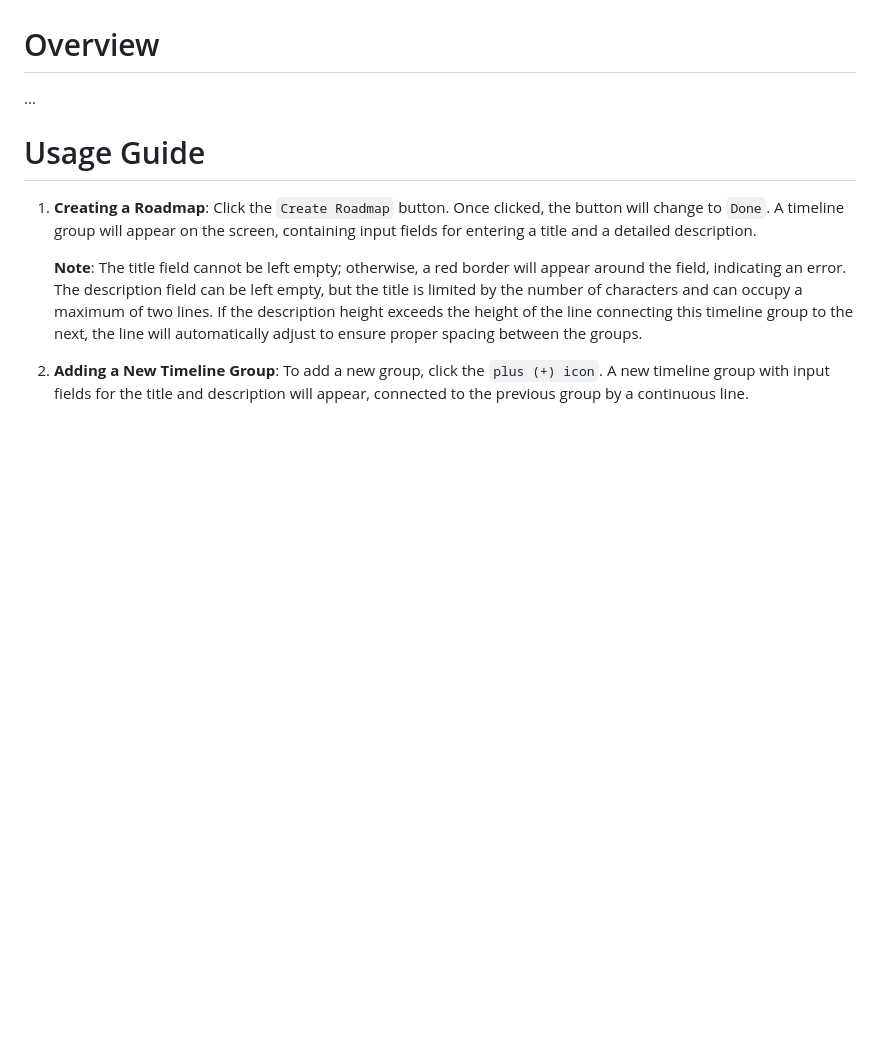
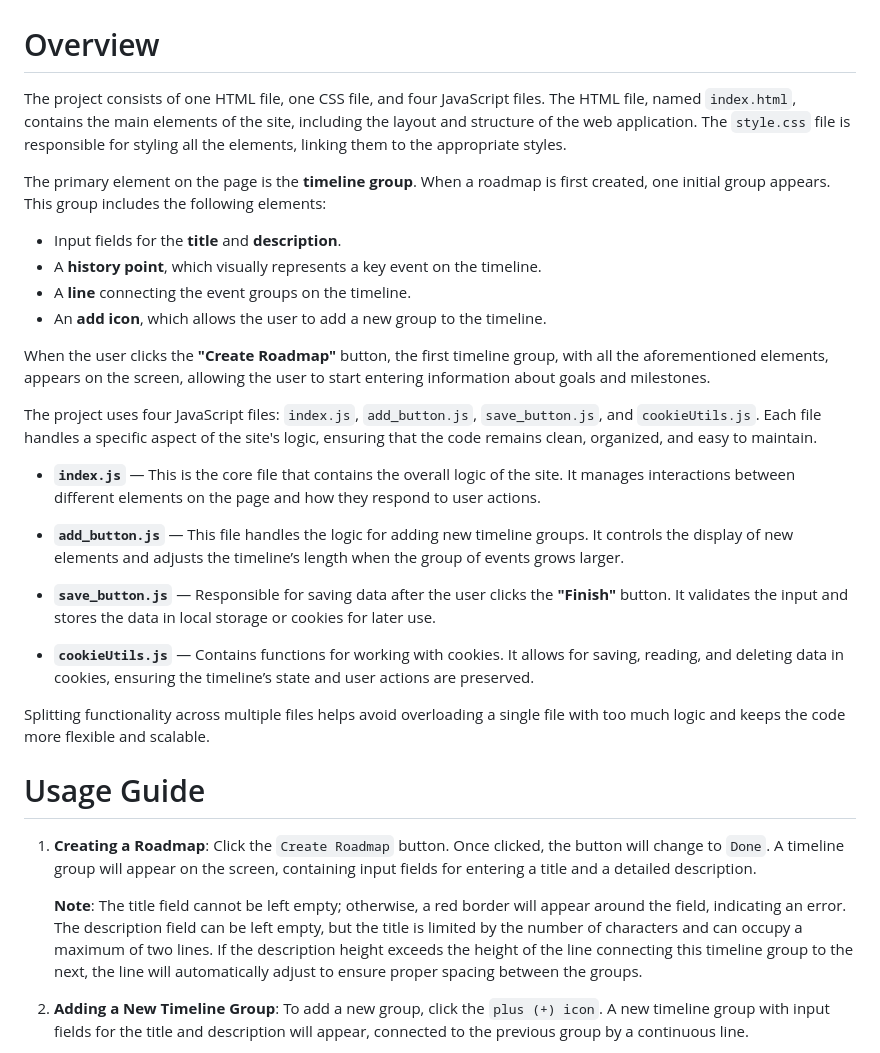
Before and after one commit to dmytro-varich/my-Roadmap, a Markdown page: README.md, the part around the change. GitHub-like rendering; blank space fills up the shorter version.

```diff
--- a/README.md
+++ b/README.md
@@ -3,7 +3,28 @@
 My Roadmap is a project that allows users to dynamically add, edit, and track goals, milestones, and events through an intuitive interface. Unlike static roadmaps that require manual HTML updates, this project offers real-time editing and saves progress using cookies for persistent data storage. It’s designed to explore modern frontend technologies like HTML, CSS, JavaScript, and cookie management, providing a flexible and responsive solution for personal or organizational planning. The overall design and style are inspired by the roadmap template of the [TON organization](https://ton.org/en).
 
 # Overview
-...
+The project consists of one HTML file, one CSS file, and four JavaScript files. The HTML file, named `index.html`, contains the main elements of the site, including the layout and structure of the web application. The `style.css` file is responsible for styling all the elements, linking them to the appropriate styles.
+
+The primary element on the page is the **timeline group**. When a roadmap is first created, one initial group appears. This group includes the following elements:
+
+- Input fields for the **title** and **description**.
+- A **history point**, which visually represents a key event on the timeline.
+- A **line** connecting the event groups on the timeline.
+- An **add icon**, which allows the user to add a new group to the timeline.
+
+When the user clicks the **"Create Roadmap"** button, the first timeline group, with all the aforementioned elements, appears on the screen, allowing the user to start entering information about goals and milestones.
+
+The project uses four JavaScript files: `index.js`, `add_button.js`, `save_button.js`, and `cookieUtils.js`. Each file handles a specific aspect of the site's logic, ensuring that the code remains clean, organized, and easy to maintain.
+
+- **`index.js`** — This is the core file that contains the overall logic of the site. It manages interactions between different elements on the page and how they respond to user actions.
+
+- **`add_button.js`** — This file handles the logic for adding new timeline groups. It controls the display of new elements and adjusts the timeline’s length when the group of events grows larger.
+
+- **`save_button.js`** — Responsible for saving data after the user clicks the **"Finish"** button. It validates the input and stores the data in local storage or cookies for later use.
+
+- **`cookieUtils.js`** — Contains functions for working with cookies. It allows for saving, reading, and deleting data in cookies, ensuring the timeline’s state and user actions are preserved.
+
+Splitting functionality across multiple files helps avoid overloading a single file with too much logic and keeps the code more flexible and scalable.
 
 # Usage Guide
 1. **Creating a Roadmap**:
```
